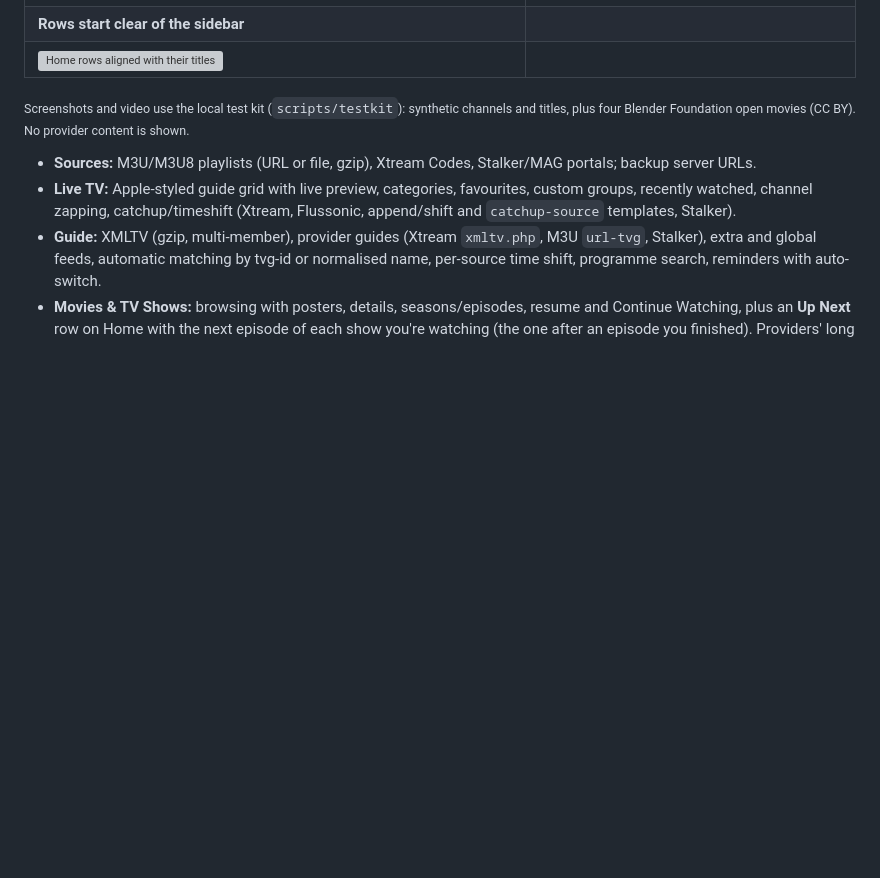
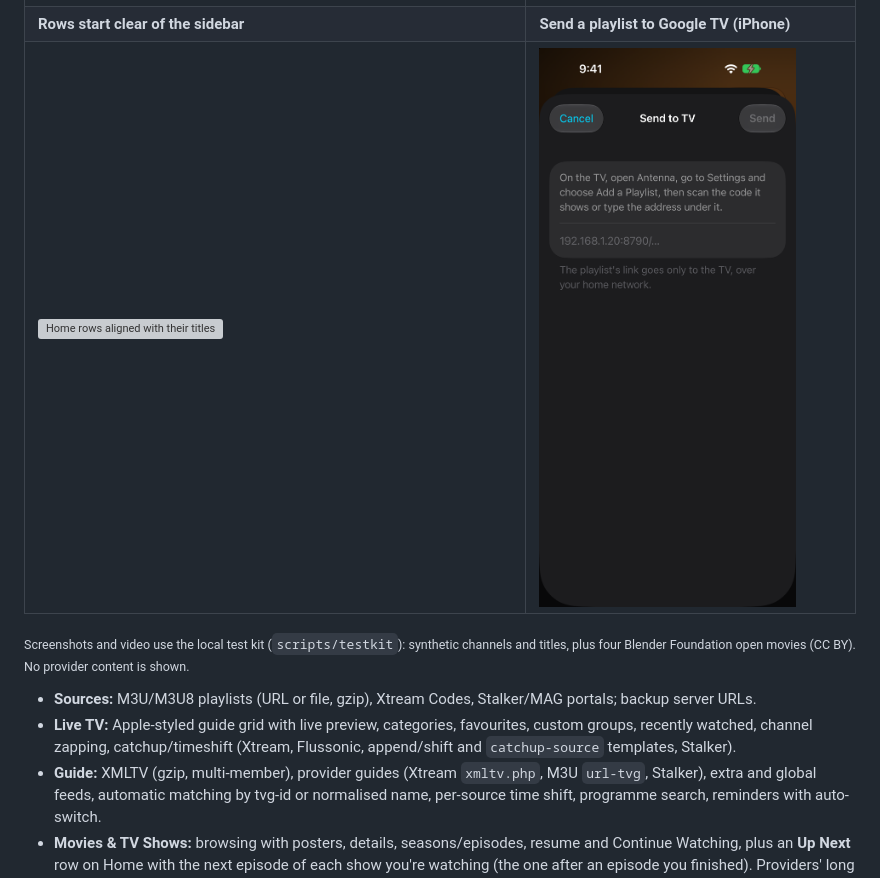
Before and after one commit to AhmedEzzat12/iptv-player-macos, a Markdown page: README.md, the part around the change. Rendered like a GitHub page; pictures changed too: docs/media/27-send-to-tv.png (added); blank space fills up the shorter version; grey boxes are pictures that could not be loaded.

```diff
--- a/README.md
+++ b/README.md
@@ -34,8 +34,8 @@ A native IPTV player for **Mac, iPhone and iPad** with an Apple TV app–style e
 | ![Up Next row](docs/media/22-up-next.png) | ![Pull to refresh hint](docs/media/23-pull-to-sync.png) |
 | **Skip Intro** | **Dialogue Boost, Night Mode, Volume Levelling** |
 | ![Skip Intro button](docs/media/24-skip-intro.png) | ![Audio settings](docs/media/25-audio-settings.png) |
-| **Rows start clear of the sidebar** | |
-| ![Home rows aligned with their titles](docs/media/26-home-rows.png) | |
+| **Rows start clear of the sidebar** | **Send a playlist to Google TV (iPhone)** |
+| ![Home rows aligned with their titles](docs/media/26-home-rows.png) | ![Send to TV](docs/media/27-send-to-tv.png) |
 
 <sub>Screenshots and video use the local test kit (`scripts/testkit`): synthetic channels and titles, plus four
 Blender Foundation open movies (CC BY). No provider content is shown.</sub>
```
Also changed, not shown: 1 other file.
